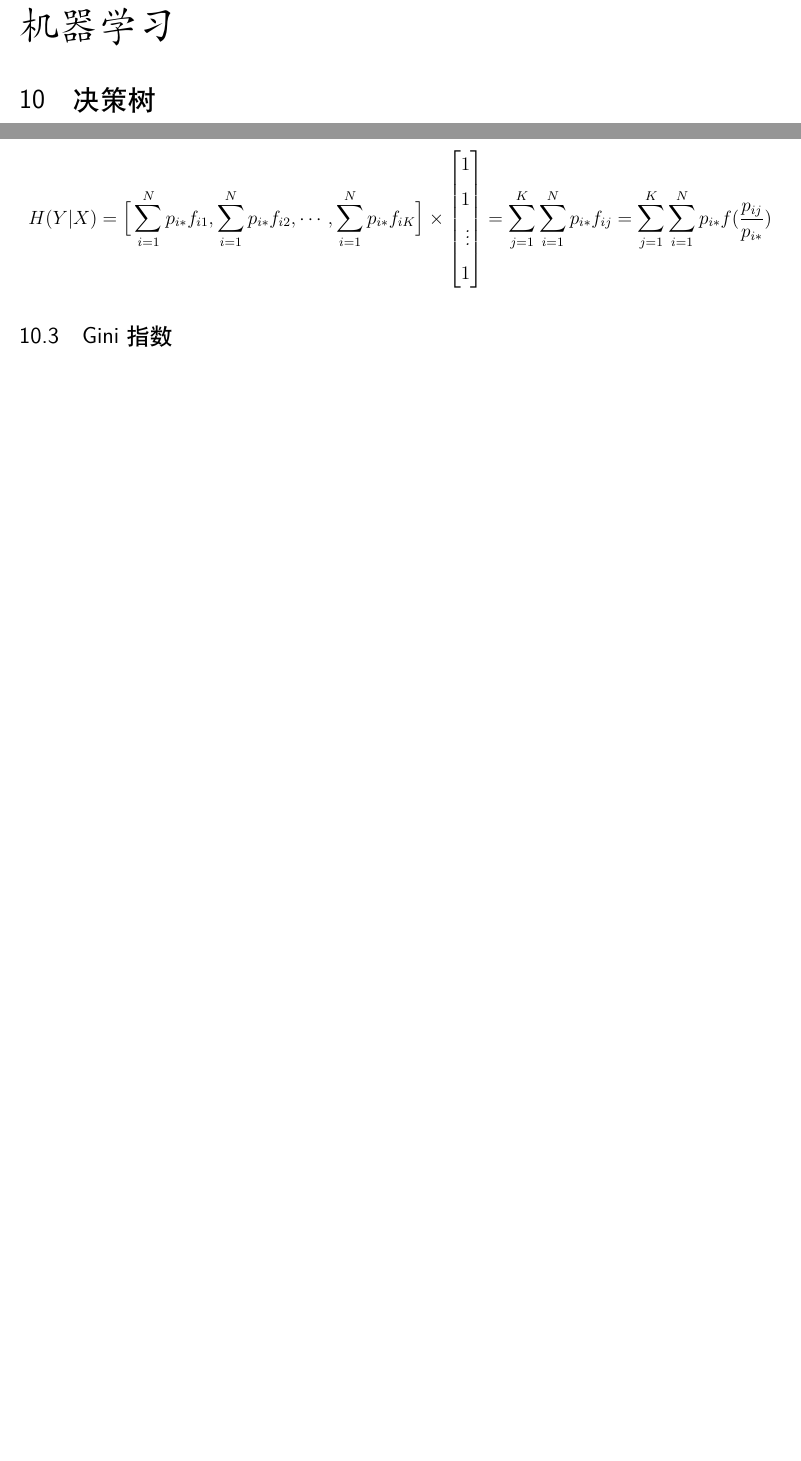
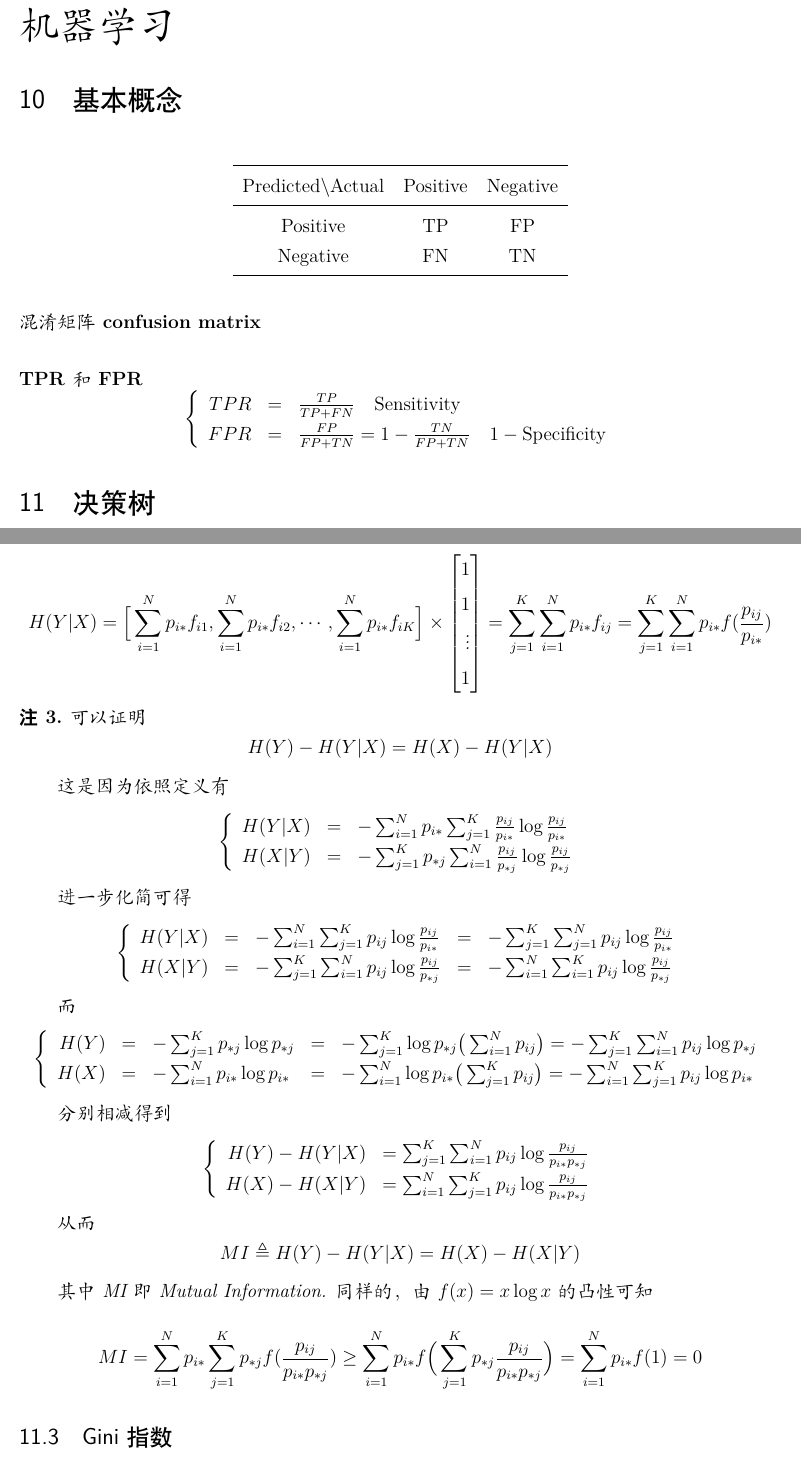
Before and after one commit to huxiaoou/MathInQuantitativeResearch, a LaTeX document (MathInQuantitativeResearch.tex, which reads parts/machine_learning/sec_basic_concepts.tex, parts/machine_learning/sub_sec/sub_sec_conditional_entropy.tex, vanilla.sty): two parts of pages 29 and 31 of 38 before the commit and two parts of pages 30 and 33 of 40 after it, joined at a grey line, cut so that both start at the same text, the shorter picture padded with empty space. Compiled offline with XeLaTeX; a missing font is replaced by an installed copy or a similar font.

Commit message:
Add Mutual Information

```diff
--- /dev/null
+++ b/parts/machine_learning/sec_basic_concepts.tex
@@ -0,0 +1,26 @@
+\section{基本概念}
+
+\paragraph*{混淆矩阵confusion matrix}
+
+\begin{table}[H]
+    \centering
+    \begin{tabular}{ccc}
+        \toprule
+        Predicted\textbackslash Actual & Positive & Negative \\
+        \midrule
+        Positive                       & TP       & FP       \\
+        Negative                       & FN       & TN       \\
+        \bottomrule
+    \end{tabular}
+\end{table}
+
+\paragraph*{TPR和FPR}
+
+\begin{equation*}
+    \left\{
+    \begin{array}{rcl}
+        TPR & = & \frac{TP}{TP + FN} \quad \text{Sensitivity}                              \\
+        FPR & = & \frac{FP}{FP + TN} = 1 - \frac{TN}{FP + TN} \quad 1 - \text{Specificity}
+    \end{array}
+    \right.
+\end{equation*}
--- a/parts/machine_learning/sub_sec/sub_sec_conditional_entropy.tex
+++ b/parts/machine_learning/sub_sec/sub_sec_conditional_entropy.tex
@@ -143,3 +143,62 @@
     \end{equation*}
 
 \end{remark}
+
+\begin{remark}
+    可以证明
+    \begin{equation*}
+        H(Y) - H(Y|X) = H(X) - H(Y|X)
+    \end{equation*}
+
+    这是因为依照定义有
+    \begin{equation*}
+        \left\{
+        \begin{array}{rcl}
+            H(Y|X) & = & -\sum_{i=1}^Np_{i*}\sum_{j=1}^K\frac{p_{ij}}{p_{i*}}\log\frac{p_{ij}}{p_{i*}} \\
+            H(X|Y) & = & -\sum_{j=1}^Kp_{*j}\sum_{i=1}^N\frac{p_{ij}}{p_{*j}}\log\frac{p_{ij}}{p_{*j}} \\
+        \end{array}
+        \right.
+    \end{equation*}
+
+    进一步化简可得
+    \begin{equation*}
+        \left\{
+        \begin{array}{rclcl}
+            H(Y|X) & = & -\sum_{i=1}^N\sum_{j=1}^Kp_{ij}\log\frac{p_{ij}}{p_{i*}} & = & -\sum_{j=1}^K\sum_{j=1}^Np_{ij}\log\frac{p_{ij}}{p_{i*}} \\
+            H(X|Y) & = & -\sum_{j=1}^K\sum_{i=1}^Np_{ij}\log\frac{p_{ij}}{p_{*j}} & = & -\sum_{i=1}^N\sum_{i=1}^Kp_{ij}\log\frac{p_{ij}}{p_{*j}} \\
+        \end{array}
+        \right.
+    \end{equation*}
+
+    而
+    \begin{equation*}
+        \left\{
+        \begin{array}{rclcl}
+            H(Y) & = & -\sum_{j=1}^Kp_{*j}\log p_{*j} & = & -\sum_{j=1}^K\log p_{*j}\big(\sum_{i=1}^N p_{ij}\big) = -\sum_{j=1}^K\sum_{i=1}^N p_{ij}\log p_{*j}\\
+            H(X) & = & -\sum_{i=1}^Np_{i*}\log p_{i*} & = & -\sum_{i=1}^N\log p_{i*}\big(\sum_{j=1}^K p_{ij}\big) = -\sum_{i=1}^N\sum_{j=1}^K p_{ij}\log p_{i*}\\
+        \end{array}
+        \right.
+    \end{equation*}
+
+    分别相减得到
+    \begin{equation*}
+        \left\{
+        \begin{array}{rclcl}
+            H(Y) - H(Y|X) & = \sum_{j=1}^K\sum_{i=1}^N p_{ij}\log \frac{p_{ij}}{p_{i*}p_{*j}}\\
+            H(X) - H(X|Y) & = \sum_{i=1}^N\sum_{j=1}^K p_{ij}\log \frac{p_{ij}}{p_{i*}p_{*j}}\\
+        \end{array}
+        \right.
+    \end{equation*}
+
+    从而
+    \begin{equation*}
+        MI \triangleq H(Y) - H(Y|X) = H(X) - H(X|Y)
+    \end{equation*}
+
+    其中MI即Mutual Information. 同样的，由$f(x)=x\log x$的凸性可知
+
+    \begin{equation*}
+        MI = \sum_{i=1}^Np_{i*}\sum_{j=1}^K p_{*j} f(\frac{p_{ij}}{p_{i*}p_{*j}}) \geq \sum_{i=1}^Np_{i*}f\Big(\sum_{j=1}^K p_{*j} \frac{p_{ij}}{p_{i*}p_{*j}}\Big) = \sum_{i=1}^Np_{i*}f(1) = 0
+    \end{equation*}
+
+\end{remark}
--- a/vanilla.sty
+++ b/vanilla.sty
@@ -21,6 +21,7 @@
 \usepackage{pgffor}
 \usepackage{ifthen}
 \usepackage{array} % for equation in table
+\usepackage{diagbox} % 表头斜线
 \setCJKmainfont{楷体}  % 设置衬线字体为楷体，影响正文、目录和章节标题，对应rmfamily
 \setCJKsansfont{黑体}  % 设置无衬线字体为黑体，对应sffamily
 
```
Also changed, not shown: MathInQuantitativeResearch.tex (+1 -0 lines).
